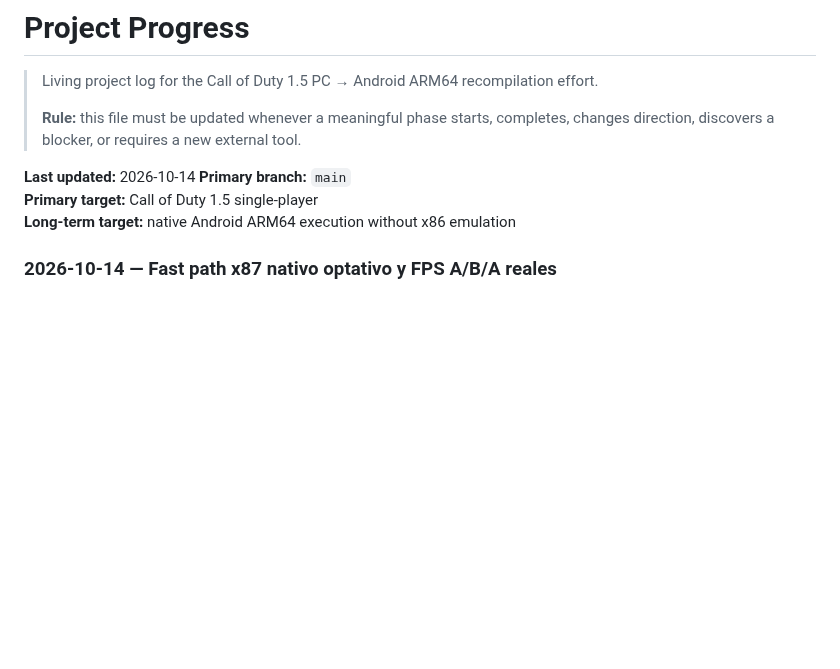
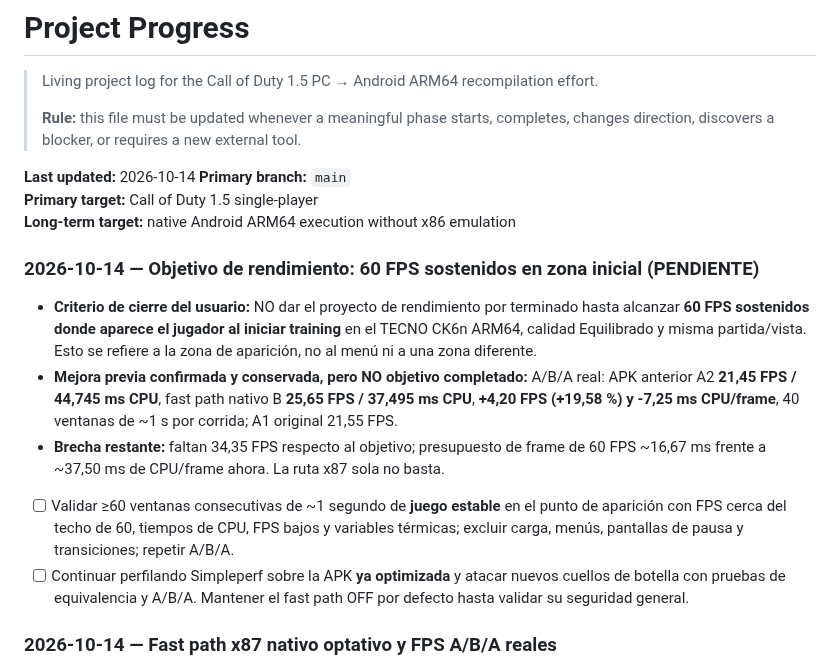
Before and after one commit to Dr3amyBerry/callofrecomp, a Markdown page: PROGRESS.md, the part around the change. Drawn GitHub-style; blank space fills up the shorter version.

Commit message:
docs-perf-confirm-19pct-improvement-target-60fps-spawn

```diff
--- a/PROGRESS.md
+++ b/PROGRESS.md
@@ -8,6 +8,14 @@
 **Primary branch:** `main`
 **Primary target:** Call of Duty 1.5 single-player
 **Long-term target:** native Android ARM64 execution without x86 emulation
+
+### 2026-10-14 — Objetivo de rendimiento: 60 FPS sostenidos en zona inicial (PENDIENTE)
+
+- **Criterio de cierre del usuario:** NO dar el proyecto de rendimiento por terminado hasta alcanzar **60 FPS sostenidos donde aparece el jugador al iniciar training** en el TECNO CK6n ARM64, calidad Equilibrado y misma partida/vista. Esto se refiere a la zona de aparición, no al menú ni a una zona diferente.
+- **Mejora previa confirmada y conservada, pero NO objetivo completado:** A/B/A real: APK anterior A2 **21,45 FPS / 44,745 ms CPU**, fast path nativo B **25,65 FPS / 37,495 ms CPU**, **+4,20 FPS (+19,58 %) y -7,25 ms CPU/frame**, 40 ventanas de ~1 s por corrida; A1 original 21,55 FPS.
+- **Brecha restante:** faltan 34,35 FPS respecto al objetivo; presupuesto de frame de 60 FPS ~16,67 ms frente a ~37,50 ms de CPU/frame ahora. La ruta x87 sola no basta.
+- [ ] Validar ≥60 ventanas consecutivas de ~1 segundo de **juego estable** en el punto de aparición con FPS cerca del techo de 60, tiempos de CPU, FPS bajos y variables térmicas; excluir carga, menús, pantallas de pausa y transiciones; repetir A/B/A.
+- [ ] Continuar perfilando Simpleperf sobre la APK **ya optimizada** y atacar nuevos cuellos de botella con pruebas de equivalencia y A/B/A. Mantener el fast path OFF por defecto hasta validar su seguridad general.
 
 ### 2026-10-14 — Fast path x87 nativo optativo y FPS A/B/A reales
 
```
Also changed, not shown: docs/ROADMAP.md (+8 -0 lines), docs/TECNO_CK6N_ARM64_PERF_2026-10-14.md (+21 -0 lines).
